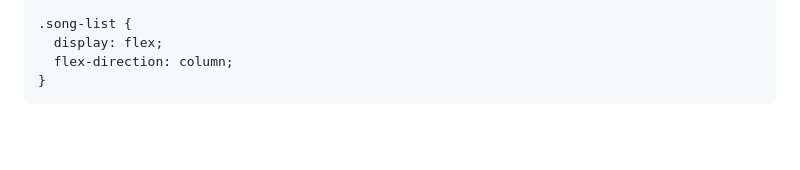
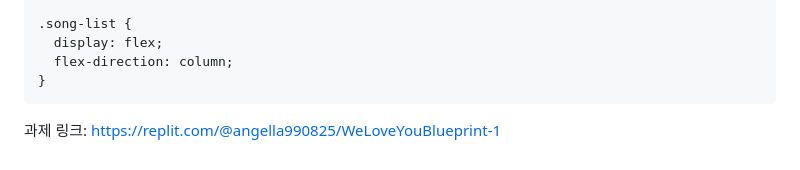
Before and after one commit to JIY00N2/kokoa-clone, a Markdown page: study/day10.md, the part around the change. Drawn GitHub-style; blank space fills up the shorter version.

Commit message:
과제 링크 추가

````diff
--- a/study/day10.md
+++ b/study/day10.md
@@ -593,3 +593,4 @@ h1 {
   flex-direction: column;
 }
 ```
+과제 링크: https://replit.com/@angella990825/WeLoveYouBlueprint-1
````
